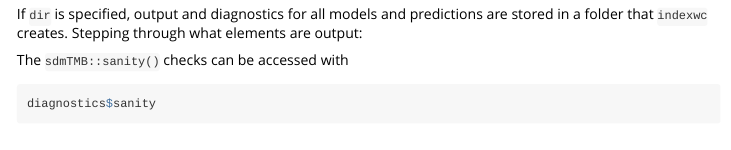
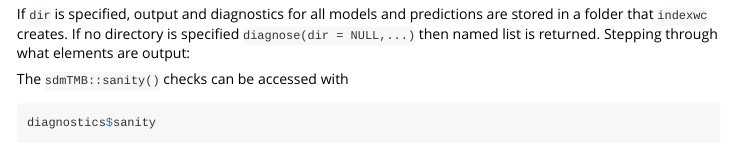
Before and after one commit to pfmc-assessments/indexwc, an R Markdown document (vignettes/a2_single_index.Rmd): the page in a window 1100 px wide, from 2950 px down before the commit and from 2970 px down after it, so that both start at the same text. Rendered offline with R 4.5, knitr and Pandoc, with nearby package versions; some code elsewhere in the file could not run offline.

Commit message:
light editing on vignette

````diff
--- a/vignettes/a2_single_index.Rmd
+++ b/vignettes/a2_single_index.Rmd
@@ -138,12 +138,13 @@ pred_grid <- sdmTMB::replicate_df(california_current_grid,
                                   time_name = "year",
                                   time_values = unique(data$year))
 pred_grid$fyear <- as.factor(pred_grid$year)
+
 diagnostics <- diagnose(dir = NULL,
                         fit = fit_simple,
                         prediction_grid = pred_grid)
 ```
 
-If `dir` is specified, output and diagnostics for all models and predictions are stored in a folder that `indexwc` creates. Stepping through what elements are output:
+If `dir` is specified, output and diagnostics for all models and predictions are stored in a folder that `indexwc` creates. If no directory is specified `diagnose(dir = NULL,...)` then named list is returned. Stepping through what elements are output:
 
 The `sdmTMB::sanity()` checks can be accessed with
 ```{r}
````
